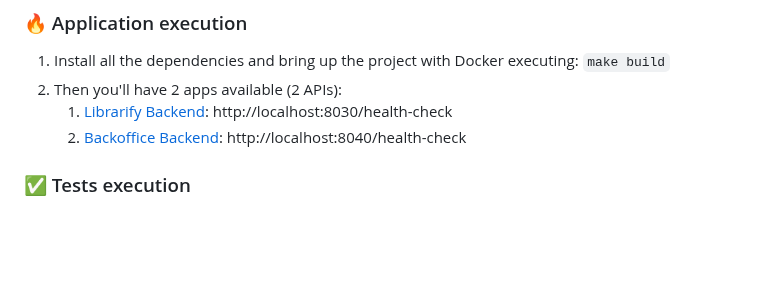
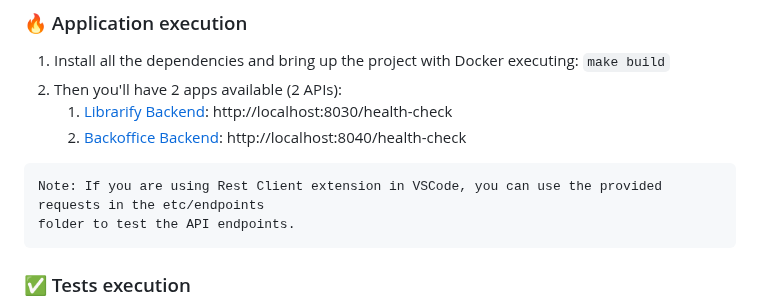
Before and after one commit to serodas/librarify-php-ddd, a Markdown page: README.md, the part around the change. GitHub-like rendering; blank space fills up the shorter version.

````diff
--- a/README.md
+++ b/README.md
@@ -25,6 +25,11 @@
 2. Then you'll have 2 apps available (2 APIs):
    1. [Librarify Backend](apps/librarify/backend): http://localhost:8030/health-check
    2. [Backoffice Backend](apps/backoffice/backend): http://localhost:8040/health-check
+
+```
+Note: If you are using Rest Client extension in VSCode, you can use the provided requests in the etc/endpoints
+folder to test the API endpoints.
+```
 
 ### ✅ Tests execution
 
````
